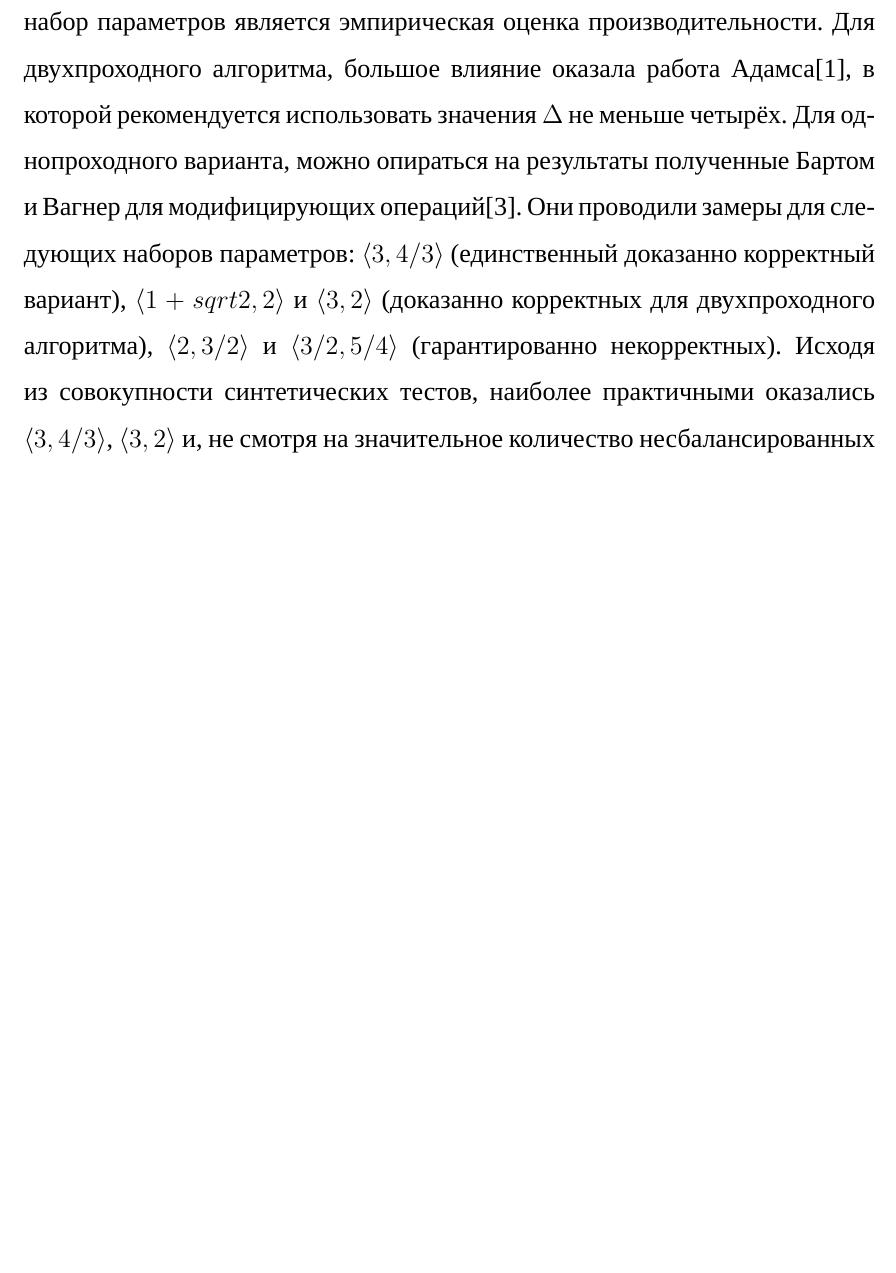
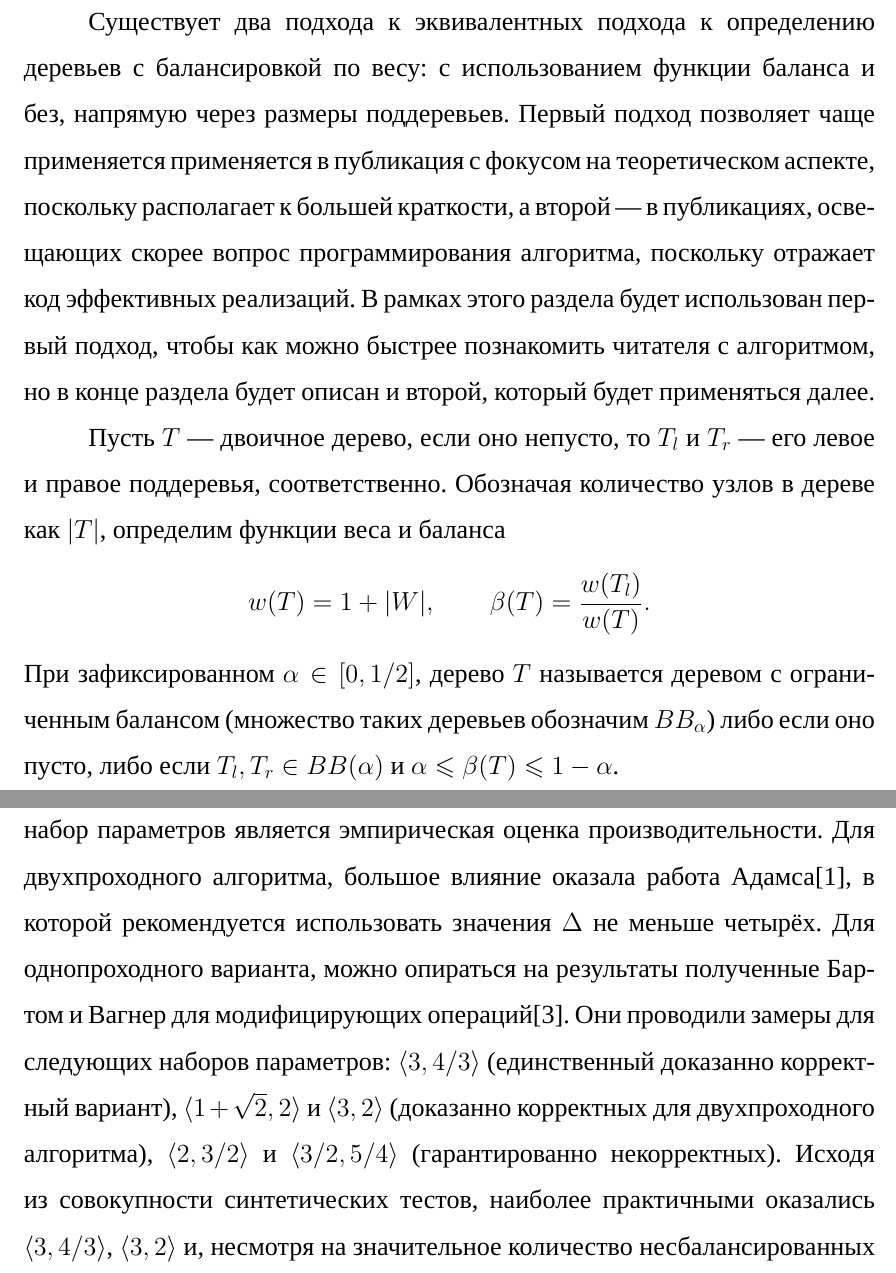
Before and after one commit to mizabrik/verified-top-down-wbt, a LaTeX document (ВКР.tex): part of page 17 of 22 before the commit and two parts of pages 5 and 17 of 22 after it, the two joined at a grey line, cut at the place of the change, the shorter picture padded with empty space. Compiled offline with XeLaTeX; a missing font is replaced by an installed copy or a similar font.

```diff
--- a/ВКР.tex
+++ b/ВКР.tex
@@ -119,6 +119,41 @@
 
 \clearpage
 \section{Описание алгоритма}
+
+Существует два подхода к эквивалентных подхода
+к определению деревьев с балансировкой по весу:
+с использованием функции баланса и
+без, напрямую через размеры поддеревьев.
+Первый подход позволяет чаще применяется
+применяется в публикация с фокусом на теоретическом аспекте,
+поскольку располагает к большей краткости,
+а второй --- в публикациях,
+освещающих скорее вопрос программирования алгоритма,
+поскольку отражает код эффективных реализаций.
+В рамках этого раздела
+будет использован первый подход,
+чтобы как можно быстрее познакомить читателя с алгоритмом,
+но в конце раздела будет описан и второй,
+который будет применяться далее.
+
+Пусть \( T \) --- двоичное дерево,
+если оно непусто, то
+\( T_l \) и \( T_r \) ---
+его левое и правое поддеревья, соответственно.
+Обозначая количество узлов в дереве как \( |T| \),
+определим функции веса и баланса
+\[
+  w(T) = 1 + |W|, \qquad
+  \beta(T) = \frac{w(T_l)}{w(T)}.
+\]
+При зафиксированном \( \alpha \in [0, 1/2] \),
+дерево \( T \) называется
+деревом с ограниченным балансом
+(множество таких деревьев обозначим \( BB_\alpha \))
+либо если оно пусто,
+либо если \( T_l, T_r \in BB(\alpha) \)
+и \( \alpha \leqslant \beta(T) \leqslant 1 - \alpha \).
+
 
 \clearpage
 \section{Реализация алгоритма в Coq}
@@ -622,7 +657,7 @@
 Они проводили замеры для следующих наборов параметров:
 \( \langle 3, 4/3 \rangle \)
 (единственный доказанно корректный вариант),
-\( \langle 1 + sqrt{2}, 2 \rangle \) и
+\( \langle 1 + \sqrt{2}, 2 \rangle \) и
 \( \langle 3, 2 \rangle \)
 (доказанно корректных для двухпроходного алгоритма),
 \( \langle 2, 3/2 \rangle \) и
@@ -632,7 +667,7 @@
 наиболее практичными
 оказались \( \langle 3, 4/3 \rangle \),
 \( \langle 3, 2 \rangle \)
-и, не смотря на значительное количество несбалансированных узлов,
+и, несмотря на значительное количество несбалансированных узлов,
 \( \langle 2, 3/2 \rangle \).
 В случае использования реальных тестовых данных
 (последовательность операций в алгоритме SWAG\cite{swag}),
```
Also changed, not shown: ВКР.pdf, ВКР.tex (4 more changed lines).
